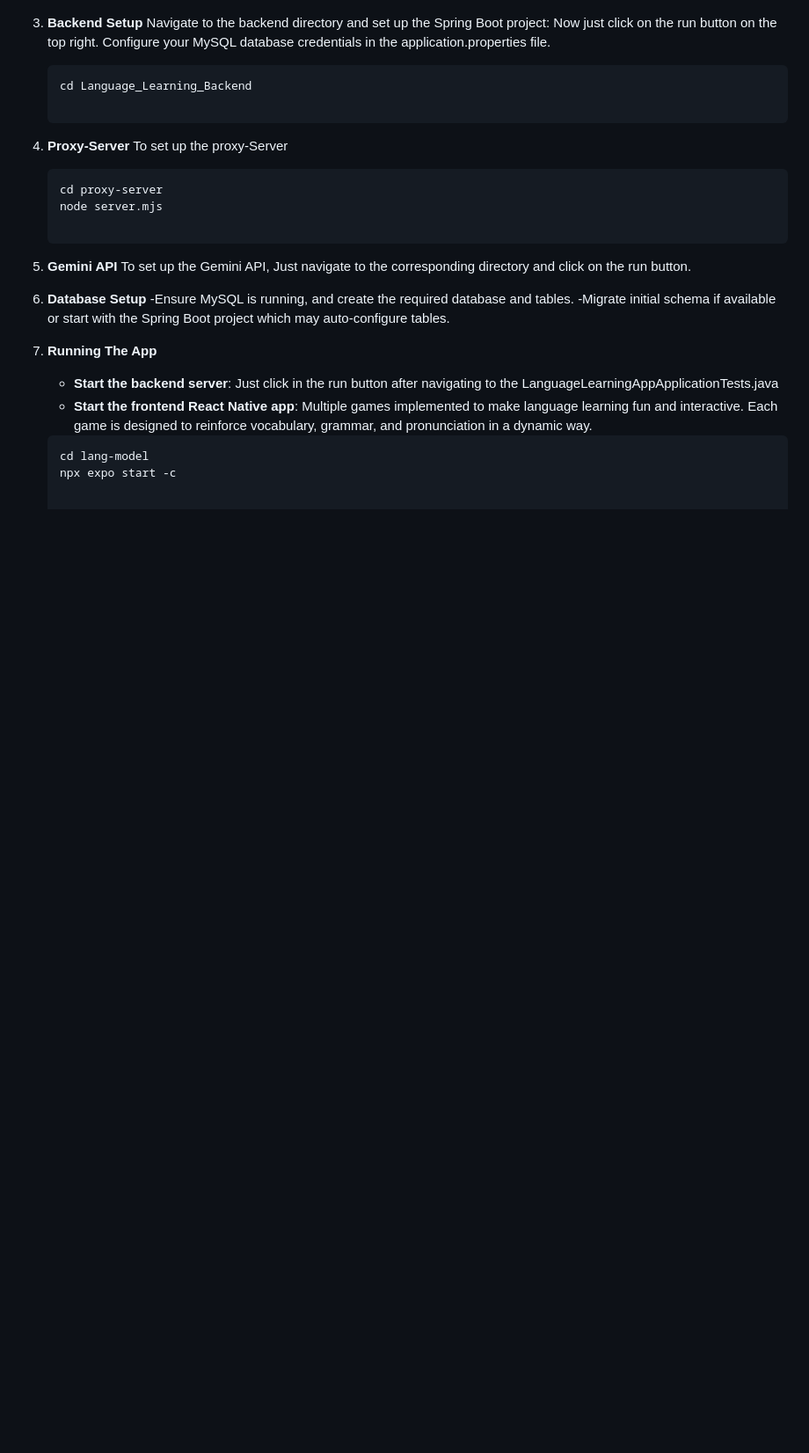
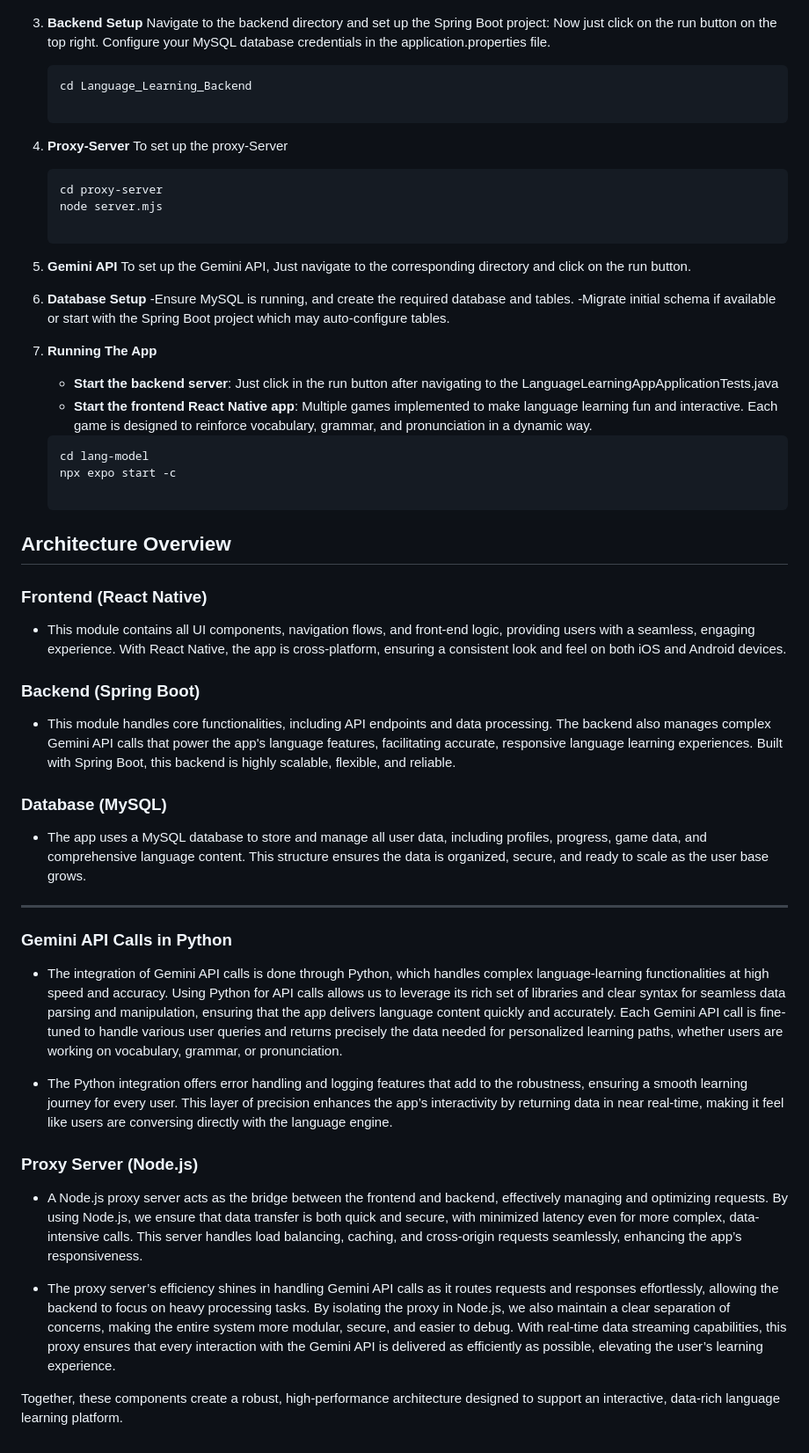
Before and after one commit to pratham-chawdhry/Language_Learning_App, a Markdown page: README.md, the part around the change. Shown at 88% size. GitHub-like rendering; blank space fills up the shorter version.

````diff
--- a/README.md
+++ b/README.md
@@ -69,3 +69,28 @@ Welcome to the **Language Learning App**! This application provides an engaging
       ```bash
       cd lang-model
       npx expo start -c
+
+## Architecture Overview
+
+### Frontend (React Native)
+   - This module contains all UI components, navigation flows, and front-end logic, providing users with a seamless, engaging experience. With React Native, the app is cross-platform, ensuring a consistent look and feel on both iOS and Android devices.
+
+### Backend (Spring Boot)
+   - This module handles core functionalities, including API endpoints and data processing. The backend also manages complex Gemini API calls that power the app's language features, facilitating accurate, responsive language learning experiences. Built with Spring Boot, this backend is highly scalable, flexible, and reliable.
+
+### Database (MySQL)
+   - The app uses a MySQL database to store and manage all user data, including profiles, progress, game data, and comprehensive language content. This structure ensures the data is organized, secure, and ready to scale as the user base grows.
+
+---
+
+### Gemini API Calls in Python
+   - The integration of Gemini API calls is done through Python, which handles complex language-learning functionalities at high speed and accuracy. Using Python for API calls allows us to leverage its rich set of libraries and clear syntax for seamless data parsing and manipulation, ensuring that the app delivers language content quickly and accurately. Each Gemini API call is fine-tuned to handle various user queries and returns precisely the data needed for personalized learning paths, whether users are working on vocabulary, grammar, or pronunciation.
+
+   - The Python integration offers error handling and logging features that add to the robustness, ensuring a smooth learning journey for every user. This layer of precision enhances the app’s interactivity by returning data in near real-time, making it feel like users are conversing directly with the language engine.
+
+### Proxy Server (Node.js)
+   - A Node.js proxy server acts as the bridge between the frontend and backend, effectively managing and optimizing requests. By using Node.js, we ensure that data transfer is both quick and secure, with minimized latency even for more complex, data-intensive calls. This server handles load balancing, caching, and cross-origin requests seamlessly, enhancing the app’s responsiveness.
+
+   - The proxy server’s efficiency shines in handling Gemini API calls as it routes requests and responses effortlessly, allowing the backend to focus on heavy processing tasks. By isolating the proxy in Node.js, we also maintain a clear separation of concerns, making the entire system more modular, secure, and easier to debug. With real-time data streaming capabilities, this proxy ensures that every interaction with the Gemini API is delivered as efficiently as possible, elevating the user’s learning experience.
+
+Together, these components create a robust, high-performance architecture designed to support an interactive, data-rich language learning platform.
````
